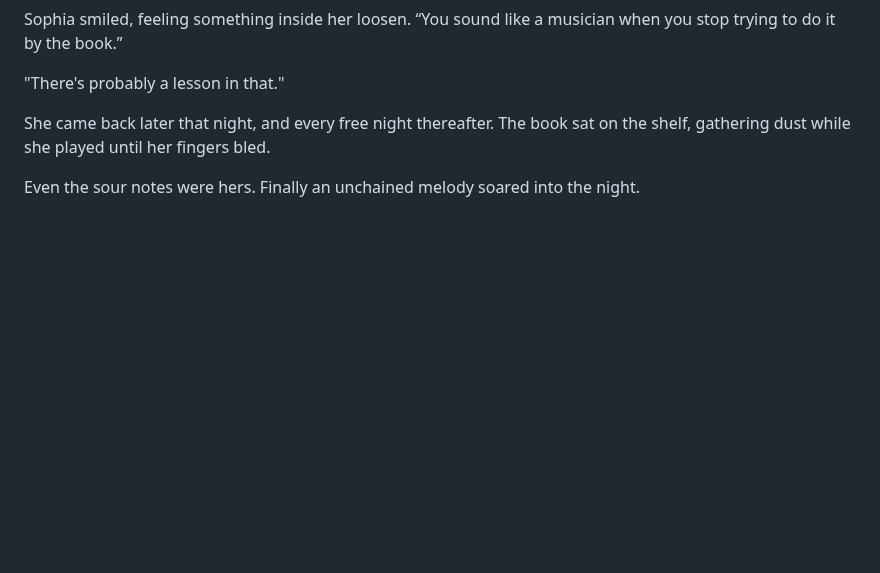
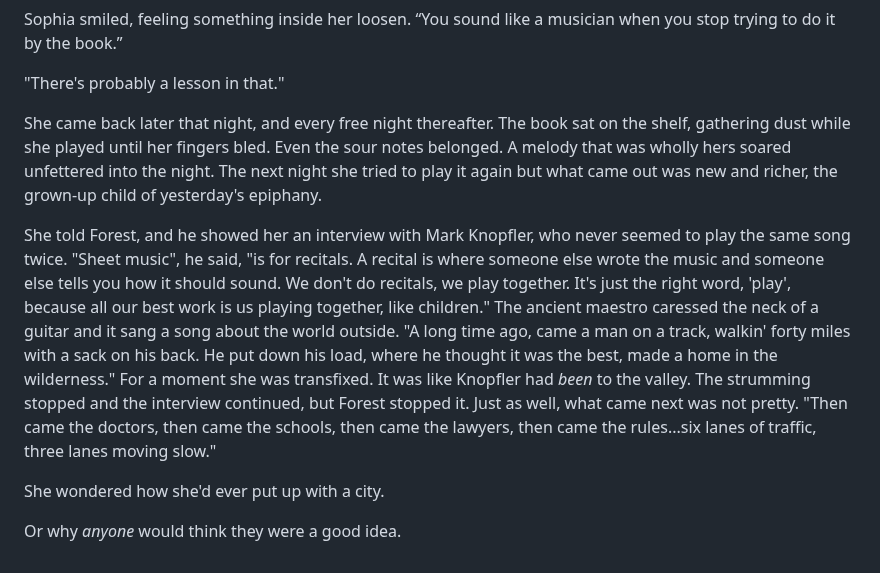
Before and after one commit to PeterWone/Antipodean, a Markdown page: spike/3.5.Unchained.md, the part around the change. Drawn GitHub-style; blank space fills up the shorter version.

Commit message:
Unchained

```diff
--- a/spike/3.5.New-and-Used.md
+++ b/spike/3.5.Unchained.md
@@ -50,6 +50,10 @@ Sophia smiled, feeling something inside her loosen. “You sound like a musician
 
 "There's probably a lesson in that."
 
-She came back later that night, and every free night thereafter. The book sat on the shelf, gathering dust while she played until her fingers bled.
+She came back later that night, and every free night thereafter. The book sat on the shelf, gathering dust while she played until her fingers bled. Even the sour notes belonged. A melody that was wholly hers soared unfettered into the night. The next night she tried to play it again but what came out was new and richer, the grown-up child of yesterday's epiphany.
 
-Even the sour notes were hers. Finally an unchained melody soared into the night.
+She told Forest, and he showed her an interview with Mark Knopfler, who never seemed to play the same song twice. "Sheet music", he said, "is for recitals. A recital is where someone else wrote the music and someone else tells you how it should sound. We don't do recitals, we play together. It's just the right word, 'play', because all our best work is us playing together, like children." The ancient maestro caressed the neck of a guitar and it sang a song about the world outside. "A long time ago, came a man on a track, walkin' forty miles with a sack on his back. He put down his load, where he thought it was the best, made a home in the wilderness." For a moment she was transfixed. It was like Knopfler had _been_ to the valley. The strumming stopped and the interview continued, but Forest stopped it. Just as well, what came next was not pretty. "Then came the doctors, then came the schools, then came the lawyers, then came the rules...six lanes of traffic, three lanes moving slow."
+
+She wondered how she'd ever put up with a city.
+
+Or why _anyone_ would think they were a good idea.
```
